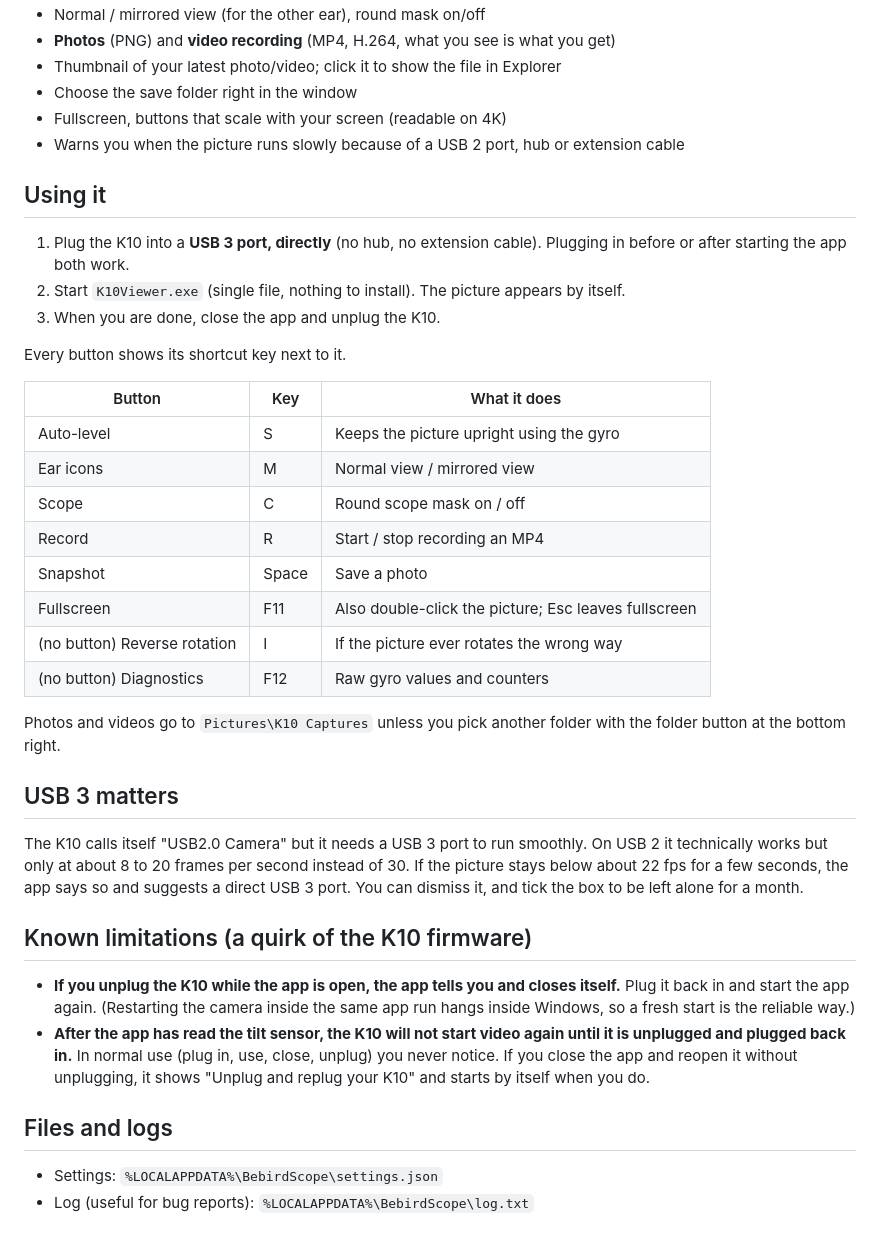
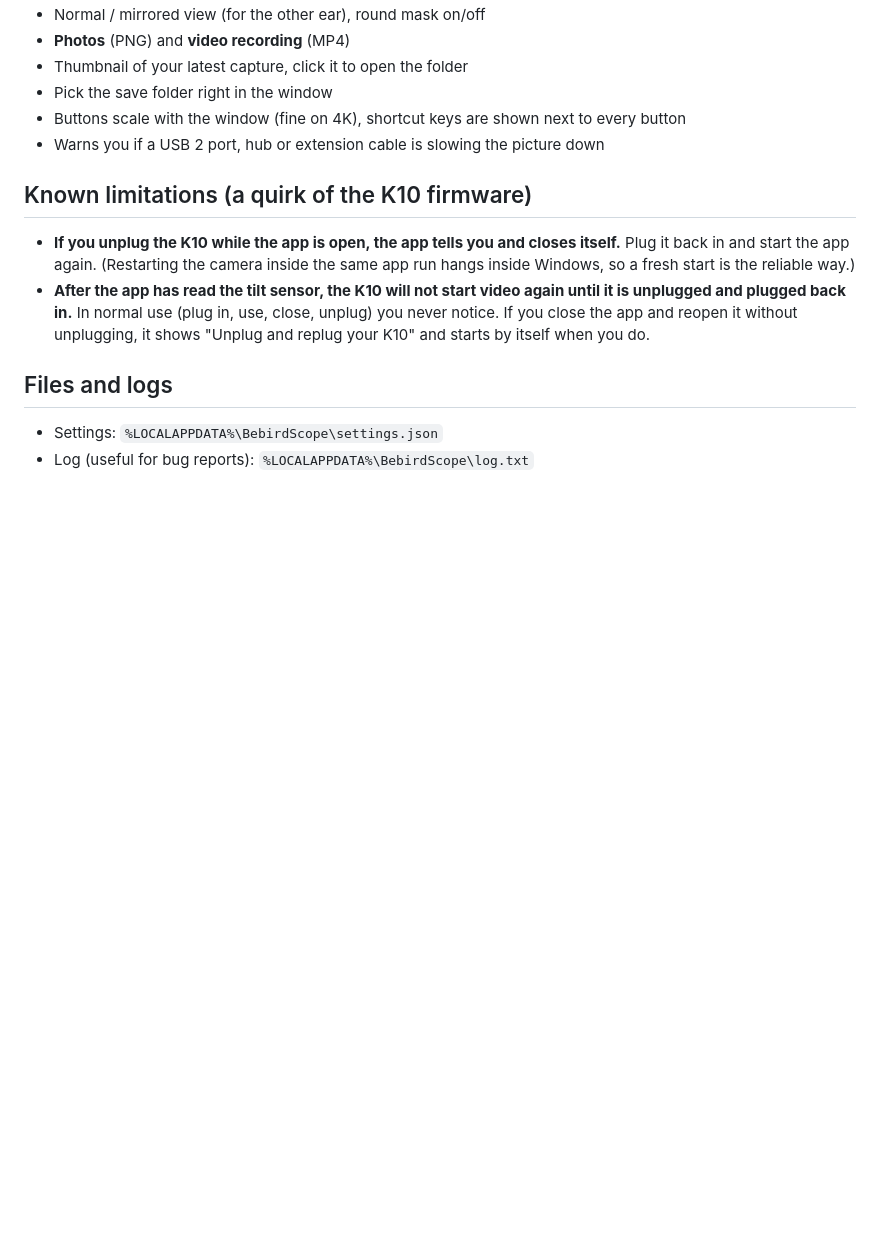
Before and after one commit to Andrematomer/bebird-k10-unofficial-viewer, a Markdown page: README.md, the part around one of its changes. GitHub-like rendering; blank space fills up the shorter version.

```diff
--- a/README.md
+++ b/README.md
@@ -29,36 +23,9 @@ code or files were used.
 - Normal / mirrored view (for the other ear), round mask on/off
-- **Photos** (PNG) and **video recording** (MP4, H.264, what you see is what you get)
-- Thumbnail of your latest photo/video; click it to show the file in Explorer
-- Choose the save folder right in the window
-- Fullscreen, buttons that scale with your screen (readable on 4K)
-- Warns you when the picture runs slowly because of a USB 2 port, hub or extension cable
-
-## Using it
-
-1. Plug the K10 into a **USB 3 port, directly** (no hub, no extension cable). Plugging in before or after starting the app both work.
-2. Start `K10Viewer.exe` (single file, nothing to install). The picture appears by itself.
-3. When you are done, close the app and unplug the K10.
-
-Every button shows its shortcut key next to it.
-
-| Button | Key | What it does |
-|---|---|---|
-| Auto-level | S | Keeps the picture upright using the gyro |
-| Ear icons | M | Normal view / mirrored view |
-| Scope | C | Round scope mask on / off |
-| Record | R | Start / stop recording an MP4 |
-| Snapshot | Space | Save a photo |
-| Fullscreen | F11 | Also double-click the picture; Esc leaves fullscreen |
-| (no button) Reverse rotation | I | If the picture ever rotates the wrong way |
-| (no button) Diagnostics | F12 | Raw gyro values and counters |
-
-Photos and videos go to `Pictures\K10 Captures` unless you pick another folder with the folder button at the bottom right.
-
-## USB 3 matters
-
-The K10 calls itself "USB2.0 Camera" but it needs a USB 3 port to run smoothly. On USB 2 it technically works but only
-at about 8 to 20 frames per second instead of 30. If the picture stays below about 22 fps for a few seconds, the app says
-so and suggests a direct USB 3 port. You can dismiss it, and tick the box to be left alone for a month.
+- **Photos** (PNG) and **video recording** (MP4)
+- Thumbnail of your latest capture, click it to open the folder
+- Pick the save folder right in the window
+- Buttons scale with the window (fine on 4K), shortcut keys are shown next to every button
+- Warns you if a USB 2 port, hub or extension cable is slowing the picture down
 
 ## Known limitations (a quirk of the K10 firmware)
 
```
Also changed, not shown: other parts of README.md (+10 -16 lines), docs/k10-device.jpg, 2 other files.
